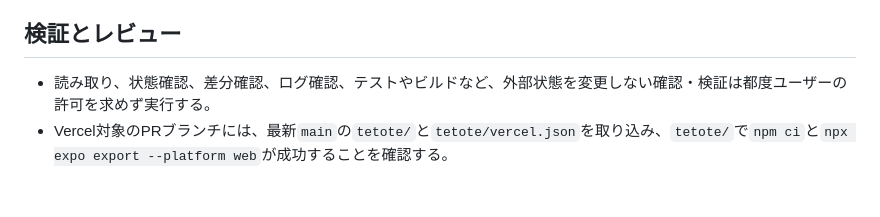
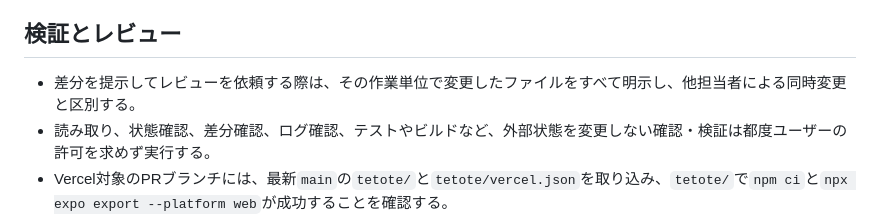
Before and after one commit to Ui-Sasaki/hackathon, a Markdown page: AGENTS.md, the part around the change. Rendered like a GitHub page; blank space fills up the shorter version.

Commit message:
docs(team): require changed-file lists for review

```diff
--- a/AGENTS.md
+++ b/AGENTS.md
@@ -49,6 +49,7 @@
 
 ## 検証とレビュー
 
+- 差分を提示してレビューを依頼する際は、その作業単位で変更したファイルをすべて明示し、他担当者による同時変更と区別する。
 - 読み取り、状態確認、差分確認、ログ確認、テストやビルドなど、外部状態を変更しない確認・検証は都度ユーザーの許可を求めず実行する。
 - Vercel対象のPRブランチには、最新`main`の`tetote/`と`tetote/vercel.json`を取り込み、`tetote/`で`npm ci`と`npx expo export --platform web`が成功することを確認する。
 - Vercelチェックが失敗した場合は、成功しているPRとの差分、対象ブランチの`tetote/`有無、Vercel設定、ビルドログの順に確認し、コードや設定の問題とアカウント権限の問題を切り分ける。
```
